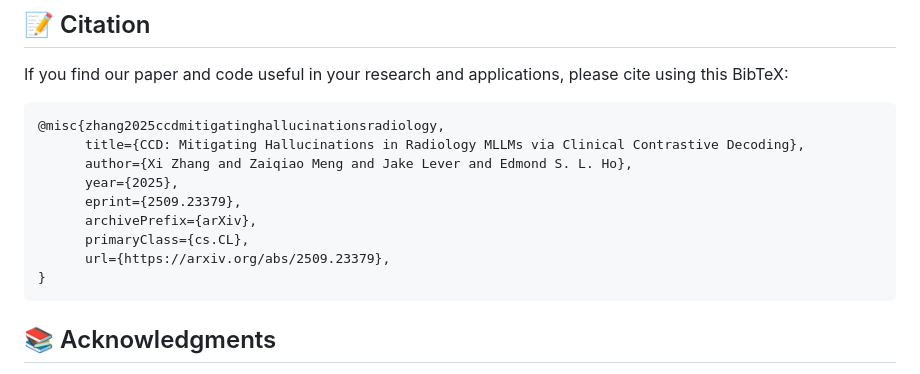
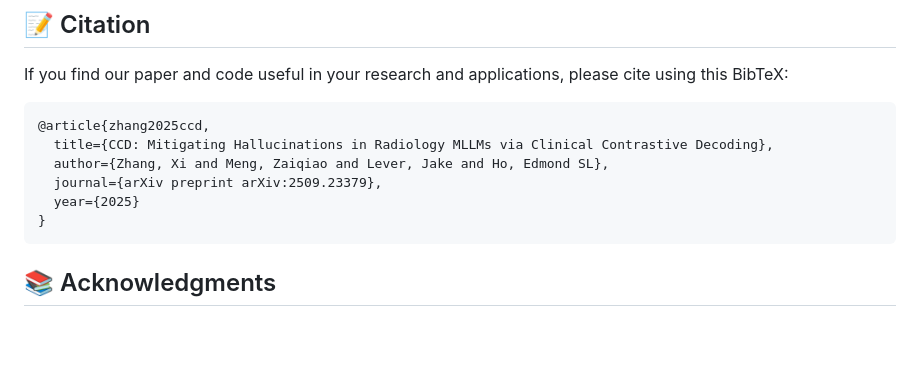
Before and after one commit to X-iZhang/CCD, a Markdown page: README.md, the part around the change. Rendered like a GitHub page; blank space fills up the shorter version.

Commit message:
update BibTeX

````diff
--- a/README.md
+++ b/README.md
@@ -282,14 +282,11 @@ pip install RadEval
 If you find our paper and code useful in your research and applications, please cite using this BibTeX:
 
 ```bibtex
-@misc{zhang2025ccdmitigatinghallucinationsradiology,
-      title={CCD: Mitigating Hallucinations in Radiology MLLMs via Clinical Contrastive Decoding},
-      author={Xi Zhang and Zaiqiao Meng and Jake Lever and Edmond S. L. Ho},
-      year={2025},
-      eprint={2509.23379},
-      archivePrefix={arXiv},
-      primaryClass={cs.CL},
-      url={https://arxiv.org/abs/2509.23379},
+@article{zhang2025ccd,
+  title={CCD: Mitigating Hallucinations in Radiology MLLMs via Clinical Contrastive Decoding},
+  author={Zhang, Xi and Meng, Zaiqiao and Lever, Jake and Ho, Edmond SL},
+  journal={arXiv preprint arXiv:2509.23379},
+  year={2025}
 }
 ```
 
````
